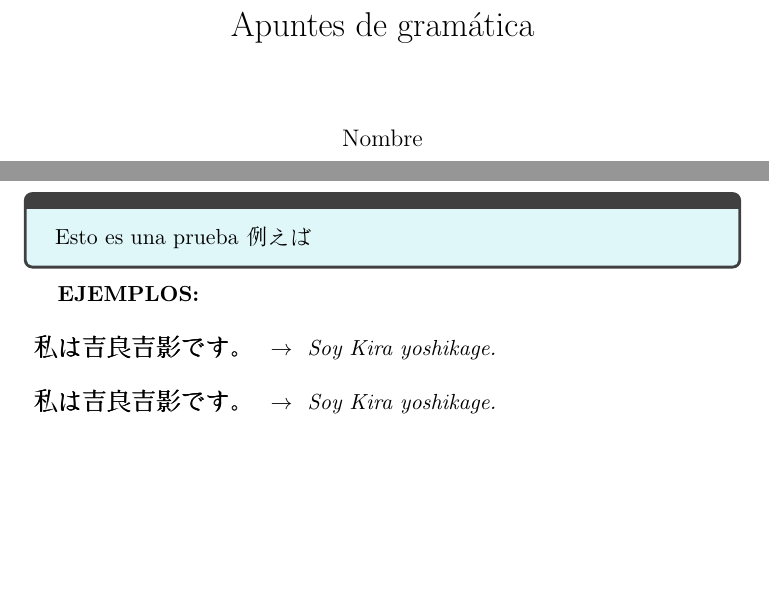
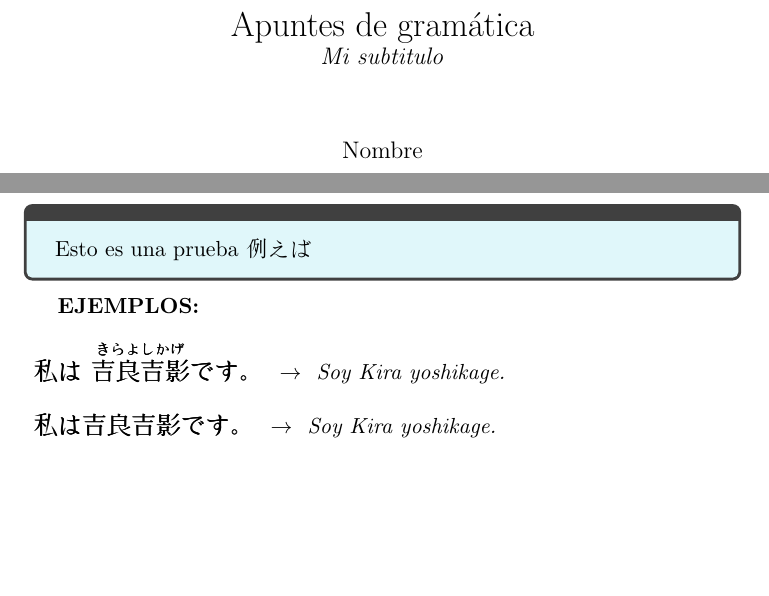
Before and after one commit to victorftome/my-texplates, a LaTeX book (japanese/grammar-notes.tex): two parts of pages 1 and 11 of 13, joined at a grey line, cut so that both start at the same text. Compiled offline with pdfLaTeX.

Commit message:
Subtitulo y furigana mejorado

```diff
--- a/japanese/grammar-notes.tex
+++ b/japanese/grammar-notes.tex
@@ -22,7 +22,10 @@
 
 \definecolor{celeste}{HTML}{E0F7FA}
 
-\title{Apuntes de gramática}
+\title {
+	Apuntes de gramática \\
+	\large \emph {Mi subtitulo} % Si se desea se puede usar el paquete titling en vez de esto.
+}
 \author{Nombre}
 
 %% ----------------------------------------------
@@ -163,7 +188,7 @@
 	\textbf{EJEMPLOS: }
 
 	\jpex{
-		私は吉良吉影です。
+		私は\tjpfn{吉良吉影}{きらよしかげ}です。
 	}{
 		Soy Kira yoshikage.
 	}
```
Also changed, not shown: japanese/grammar-notes.tex (22 more changed lines).
